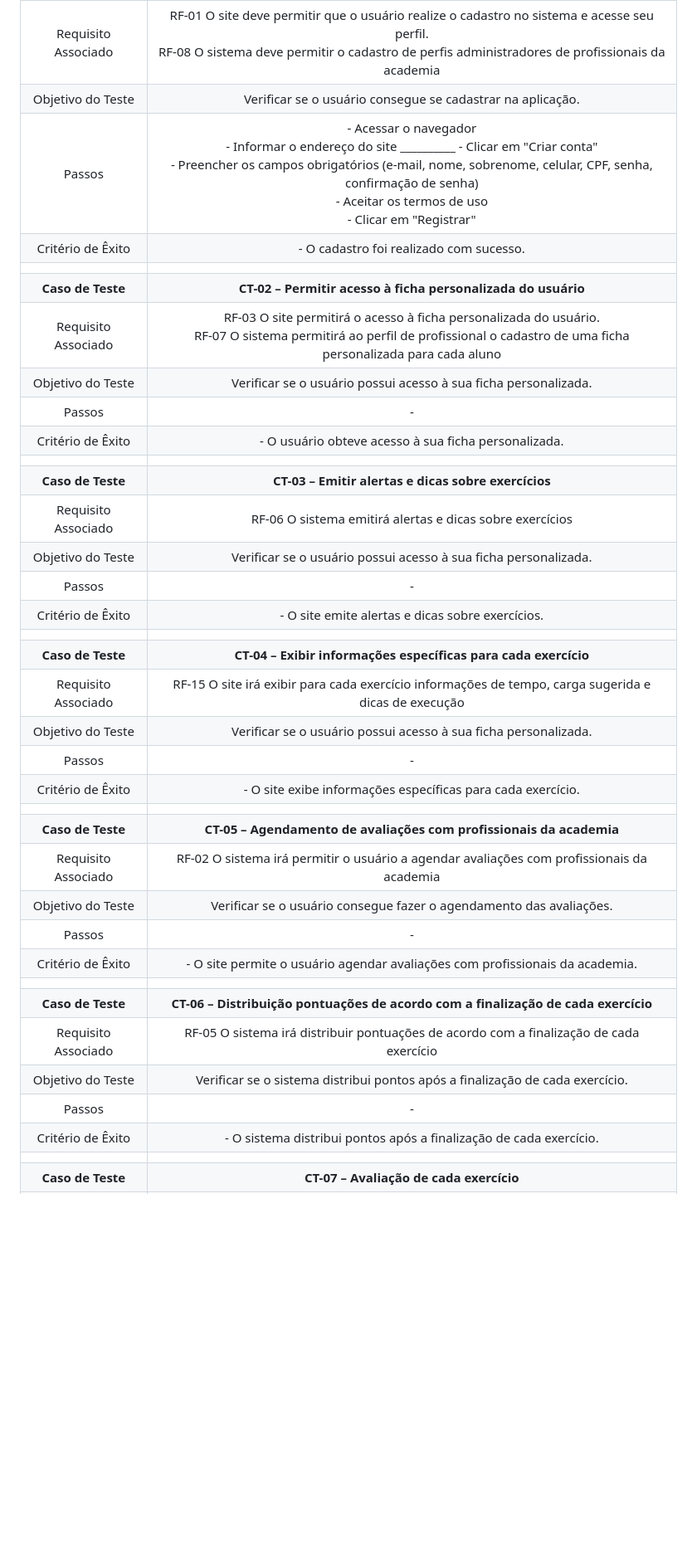
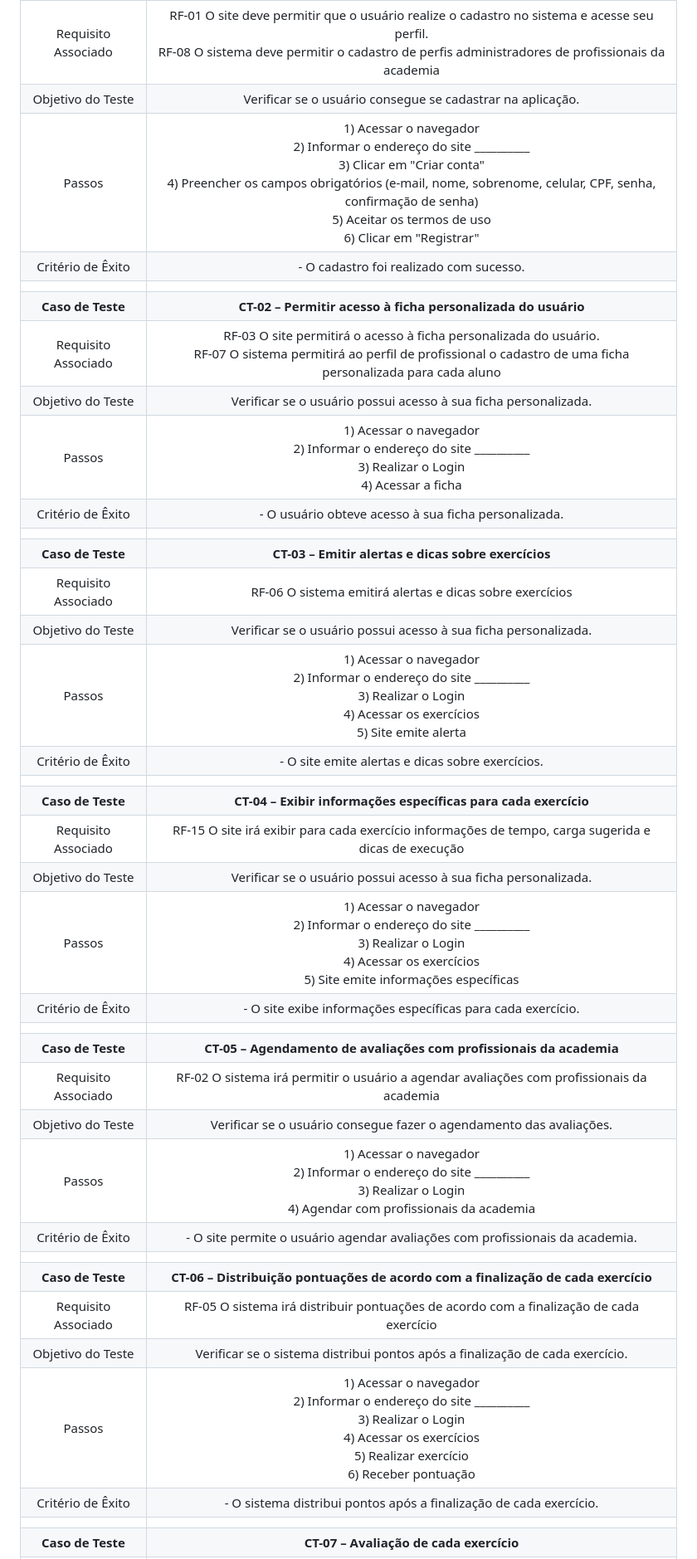
Before and after one commit to ICEI-PUC-Minas-PMV-ADS/pmv-ads-2023-1-e2-proj-int-t4-g3-stayfit, a Markdown page: docs/08-Plano de Testes de Software.md, the part around the change printed below. Shown: that part at 83% size. Rendered like a GitHub page; blank space fills up the shorter version.

```diff
--- a/docs/08-Plano de Testes de Software.md
+++ b/docs/08-Plano de Testes de Software.md
@@ -9,37 +9,37 @@ Identificar e corrigir quaisquer erros ou defeitos.
 |:---:	|:---:	|
 |	Requisito Associado 	| RF-01	O site deve permitir que o usuário realize o cadastro no sistema e acesse seu perfil.  <br> RF-08	O sistema deve permitir o cadastro de perfis administradores de profissionais da academia |
 | Objetivo do Teste 	| Verificar se o usuário consegue se cadastrar na aplicação. |
-| Passos 	| - Acessar o navegador <br> - Informar o endereço do site __________ - Clicar em "Criar conta" <br> - Preencher os campos obrigatórios (e-mail, nome, sobrenome, celular, CPF, senha, confirmação de senha) <br> - Aceitar os termos de uso <br> - Clicar em "Registrar" |
+| Passos 	| 1) Acessar o navegador <br> 2) Informar o endereço do site __________ <br> 3) Clicar em "Criar conta" <br> 4) Preencher os campos obrigatórios (e-mail, nome, sobrenome, celular, CPF, senha, confirmação de senha) <br> 5) Aceitar os termos de uso <br> 6) Clicar em "Registrar" |
 |Critério de Êxito | - O cadastro foi realizado com sucesso. |
 |  	|  	|
 | **Caso de Teste** 	| **CT-02 – Permitir acesso à ficha personalizada do usuário**	|
 |Requisito Associado | RF-03	O site permitirá o acesso à ficha personalizada do usuário.  <br> RF-07	O sistema permitirá ao perfil de profissional o cadastro de uma ficha personalizada para cada aluno|
 | Objetivo do Teste 	| Verificar se o usuário possui acesso à sua ficha personalizada. |
-| Passos 	| -  |
+| Passos 	| 1) Acessar o navegador <br> 2) Informar o endereço do site __________  <br> 3) Realizar o Login  <br> 4) Acessar a ficha  |
 |Critério de Êxito | - O usuário obteve acesso à sua ficha personalizada. |
 |  	|  	|
 | **Caso de Teste** 	| **CT-03 – Emitir alertas e dicas sobre exercícios**	|
 |Requisito Associado | RF-06	O sistema emitirá alertas e dicas sobre exercícios |
 | Objetivo do Teste 	| Verificar se o usuário possui acesso à sua ficha personalizada. |
-| Passos 	| -  |
+| Passos 	| 1) Acessar o navegador <br> 2) Informar o endereço do site __________  <br> 3) Realizar o Login  <br> 4) Acessar os exercícios <br> 5) Site emite alerta  |
 |Critério de Êxito | - O site emite alertas e dicas sobre exercícios. |
 |  	|  	|
 | **Caso de Teste** 	| **CT-04 – Exibir informações específicas para cada exercício**	|
 |Requisito Associado | RF-15	O site irá exibir para cada exercício informações de tempo, carga sugerida e dicas de execução |
 | Objetivo do Teste 	| Verificar se o usuário possui acesso à sua ficha personalizada. |
-| Passos 	| -  |
+| Passos 	| 1) Acessar o navegador <br> 2) Informar o endereço do site __________  <br> 3) Realizar o Login  <br> 4) Acessar os exercícios <br> 5) Site emite informações específicas |
 |Critério de Êxito | - O site exibe informações específicas para cada exercício. ||
 |  	|  	|
 | **Caso de Teste** 	| **CT-05 – Agendamento de avaliações com profissionais da academia**	|
 |Requisito Associado | RF-02 O sistema irá permitir o usuário a agendar avaliações com profissionais da academia |
 | Objetivo do Teste 	| Verificar se o usuário consegue fazer o agendamento das avaliações. |
-| Passos 	| -  |
+| Passos 	| 1) Acessar o navegador <br> 2) Informar o endereço do site __________  <br> 3) Realizar o Login  <br> 4) Agendar com profissionais da academia |
 |Critério de Êxito | - O site permite o usuário agendar avaliações com profissionais da academia. ||
 |  	|  	|
 | **Caso de Teste** 	| **CT-06 – Distribuição pontuações de acordo com a finalização de cada exercício**	|
 |Requisito Associado | RF-05 O sistema irá distribuir pontuações de acordo com a finalização de cada exercício |
 | Objetivo do Teste 	| Verificar se o sistema distribui pontos após a finalização de cada exercício. |
-| Passos 	| -  |
+| Passos 	| 1) Acessar o navegador <br> 2) Informar o endereço do site __________  <br> 3) Realizar o Login  <br> 4) Acessar os exercícios <br> 5) Realizar exercício <br> 6) Receber pontuação
 |Critério de Êxito | - O sistema distribui pontos após a finalização de cada exercício. ||
 |  	|  	|
 | **Caso de Teste** 	| **CT-07 –  Avaliação de cada exercício**	|
```
Also changed, not shown: other parts of docs/08-Plano de Testes de Software.md (+2 -2 lines).
